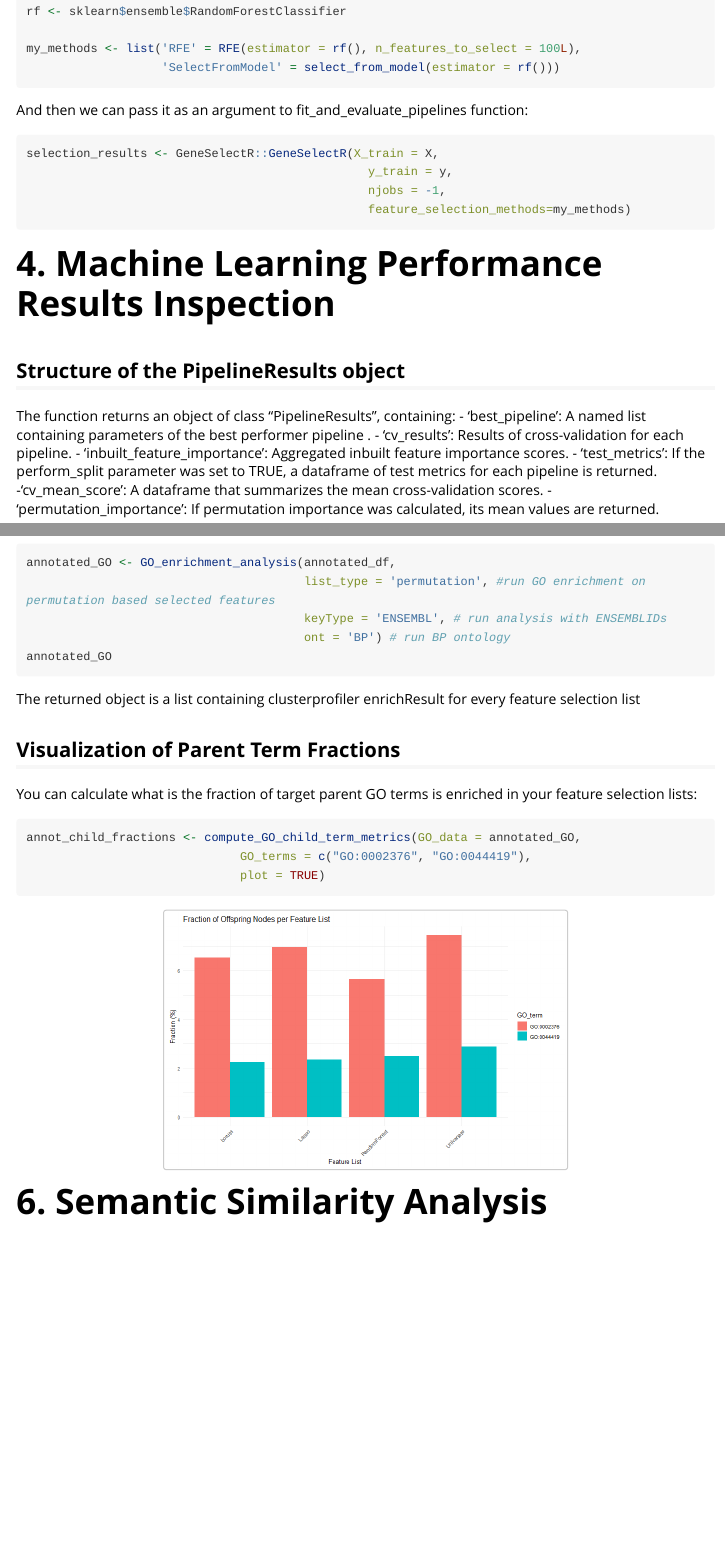
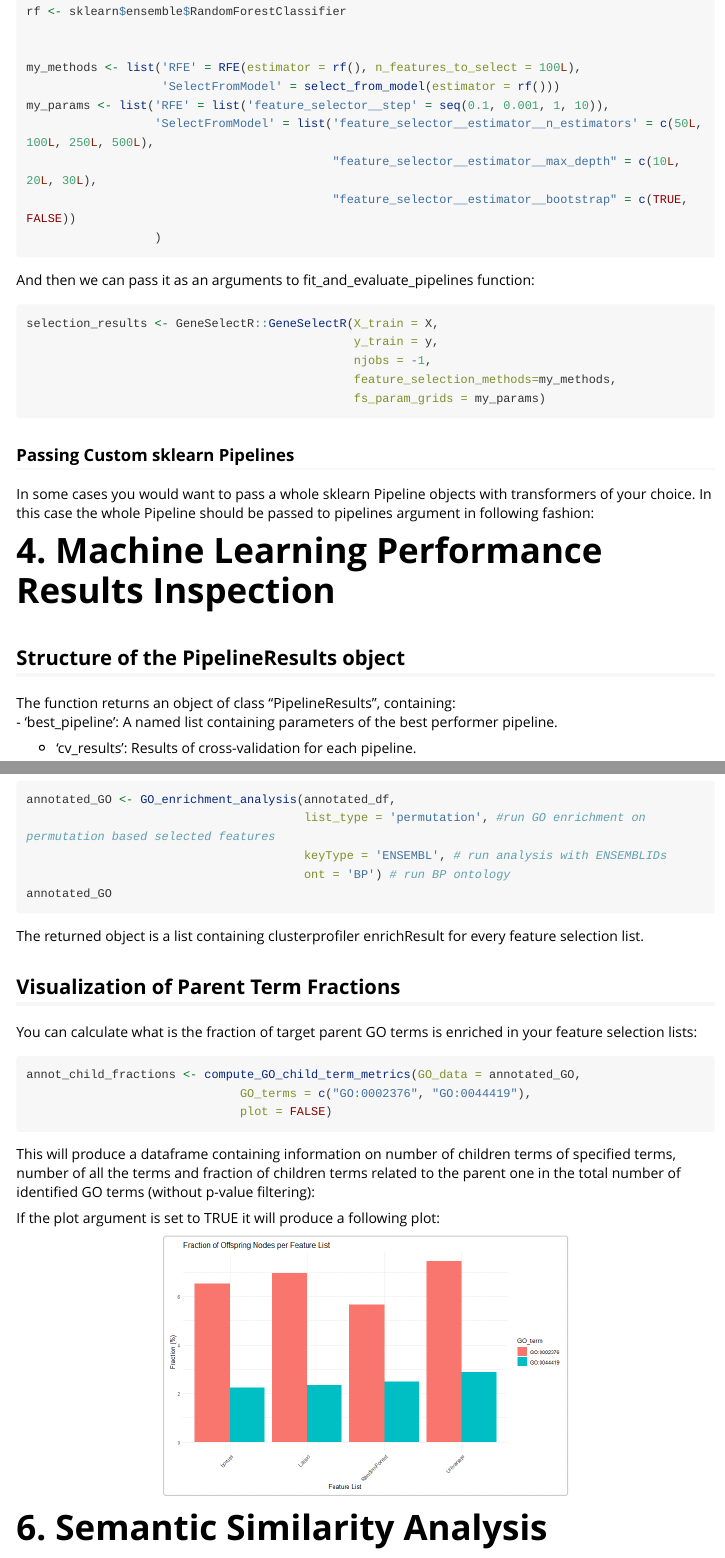
Before and after one commit to dzhakparov/GeneSelectR, an R Markdown document (vignettes/example.Rmd): the page in a window 1100 px wide, from 3550 px down, and a second part further down, joined at a grey line. Rendered offline with R 4.5, knitr and Pandoc, with nearby package versions; long lines of code are wrapped.

Commit message:
Update vignette

````diff
--- a/vignettes/example.Rmd
+++ b/vignettes/example.Rmd
@@ -166,28 +166,46 @@ select_from_model <- feature_selection$SelectFromModel
 RFE <- feature_selection$RFE
 rf <- sklearn$ensemble$RandomForestClassifier
 
+
 my_methods <- list('RFE' = RFE(estimator = rf(), n_features_to_select = 100L),
                    'SelectFromModel' = select_from_model(estimator = rf()))
+my_params <- list('RFE' = list('feature_selector__step' = seq(0.1, 0.001, 1, 10)),
+                  'SelectFromModel' = list('feature_selector__estimator__n_estimators' = c(50L, 100L, 250L, 500L),
+                                           "feature_selector__estimator__max_depth" = c(10L, 20L, 30L),
+                                           "feature_selector__estimator__bootstrap" = c(TRUE, FALSE))
+                  )
 ```
 
-And then we can pass it as an argument to fit_and_evaluate_pipelines function:
+And then we can pass it as an arguments to fit_and_evaluate_pipelines function:
 
 ```{r}
 selection_results <- GeneSelectR::GeneSelectR(X_train = X,
-                                                y_train = y,
-                                                njobs = -1,
-                                                feature_selection_methods=my_methods)
+                                              y_train = y,
+                                              njobs = -1,
+                                              feature_selection_methods=my_methods,
+                                              fs_param_grids = my_params)
+```
+### Passing Custom sklearn Pipelines
+In some cases you would want to pass a whole sklearn Pipeline objects with transformers of your choice. In this case the whole Pipeline should be passed to pipelines argument in following fashion:
+```{r}
+
 ```
 
 # 4. Machine Learning Performance Results Inspection
 ## Structure of the PipelineResults object
 The function returns an object of class "PipelineResults", containing:
-- 'best_pipeline': A named list containing parameters of the best performer pipeline .
-- 'cv_results': Results of cross-validation for each pipeline.
+-  'best_pipeline': A named list containing parameters of the best performer pipeline.
+
+-  'cv_results': Results of cross-validation for each pipeline.
+
 - 'inbuilt_feature_importance': Aggregated inbuilt feature importance scores.
+
 - 'test_metrics': If the perform_split parameter was set to TRUE, a dataframe of test metrics for each pipeline is returned.
+
 -'cv_mean_score': A dataframe that summarizes the mean cross-validation scores.
+
 - 'permutation_importance': If permutation importance was calculated, its mean values are returned.
+
 
 ## Feature Importance Plots
 Finally, you can visualize the most important features for every feature importance method calculation by calling plotting function:
@@ -329,15 +351,20 @@ annotated_GO <- GO_enrichment_analysis(annotated_df,
                                        ont = 'BP') # run BP ontology
 annotated_GO
 ```
-The returned object is a list containing clusterprofiler enrichResult for every feature selection list
+The returned object is a list containing clusterprofiler enrichResult for every feature selection list.
 
 ## Visualization of Parent Term Fractions
 You can calculate what is the fraction of target parent GO terms is enriched in your feature selection lists:
 ```{r}
 annot_child_fractions <- compute_GO_child_term_metrics(GO_data = annotated_GO,
                               GO_terms = c("GO:0002376", "GO:0044419"),
-                              plot = TRUE)
+                              plot = FALSE)
 ```
+This will produce a dataframe containing information on number of children terms of specified terms, number of all the terms and fraction of children terms related to the parent one in the total number of identified GO terms (without p-value filtering):
+```{r}
+
+```
+If the plot argument is set to TRUE it will produce a following plot:
 
 <div style="text-align:center">
   <img src="../vignettes/images/compute_GO_child_term_metrics.png" alt="Alt text" width="400px" />
````
Also changed, not shown: vignettes/example.Rmd (4 more changed lines).
